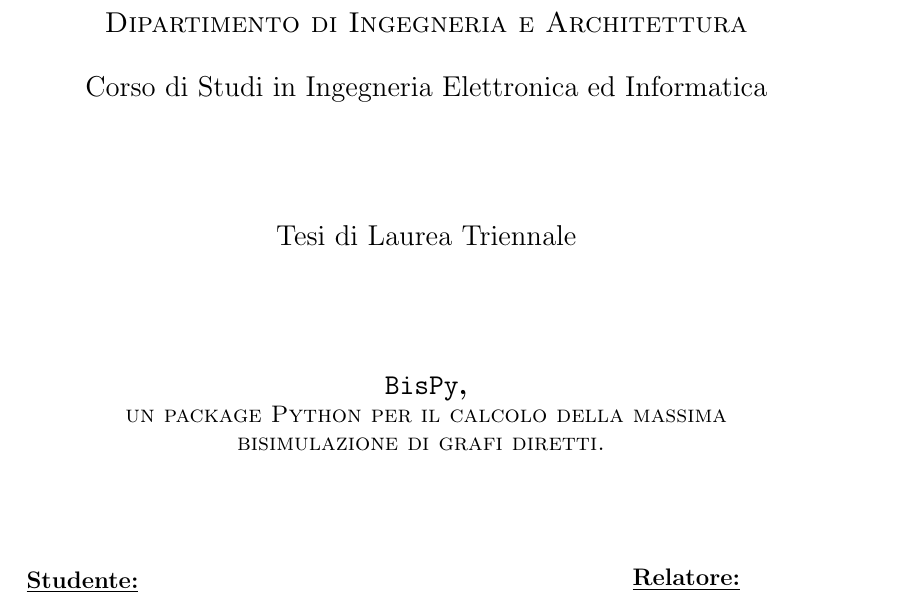
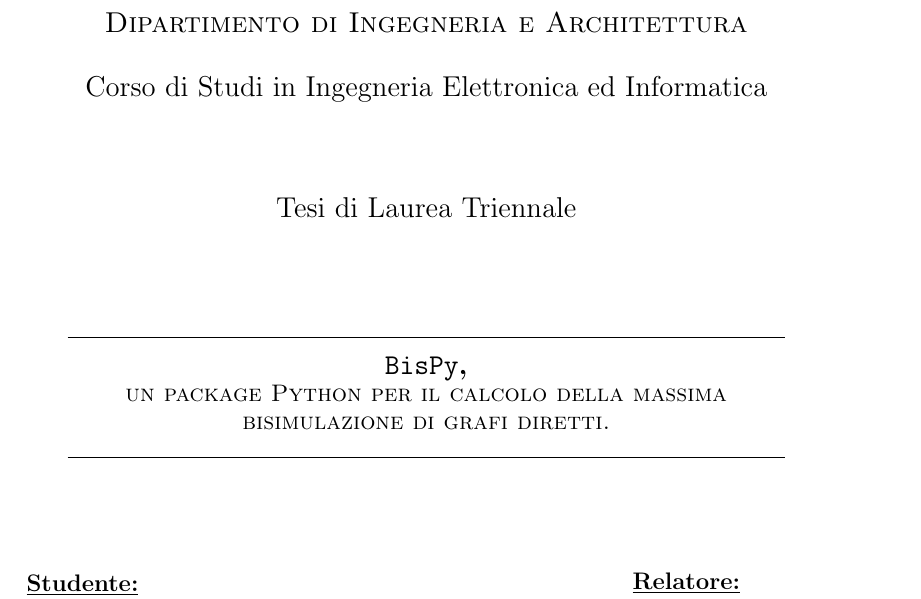
Before and after one commit to fandreuz/bsc-thesis, a LaTeX document (document.tex): part of page 1 of 78, cut so that both start at the same text. Compiled offline with pdfLaTeX.

Commit message:
migliorato frontespizio

```diff
--- a/document.tex
+++ b/document.tex
@@ -106,17 +106,19 @@
       \vspace{0.5cm}
       Corso di Studi in Ingegneria Elettronica ed Informatica
 
-      \vspace{2cm}
+      \vspace{1.5cm}
 
       Tesi di Laurea Triennale
 
-      \vspace{2cm}
+      \vspace{1.5cm}
 
+      \makebox[\textwidth][c]{\rule{\textwidth}{.4pt}}
       \Large
       \textbf{\texttt{BisPy},}
 
       \large
       \textsc{un package Python per il calcolo della massima bisimulazione di grafi diretti.}
+      \makebox[\textwidth][c]{\rule{\textwidth}{.4pt}}
       \vspace{1.5cm}
 
       \vfill
```
Also changed, not shown: document.tex (2 more changed lines).
